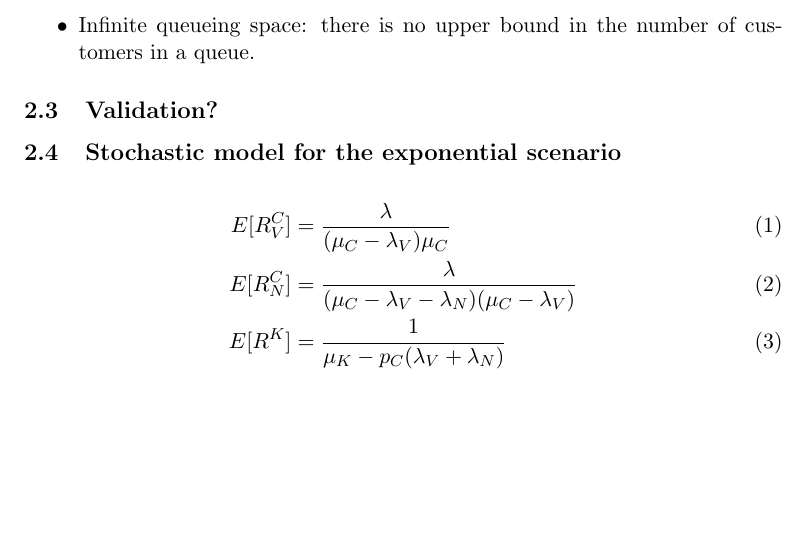
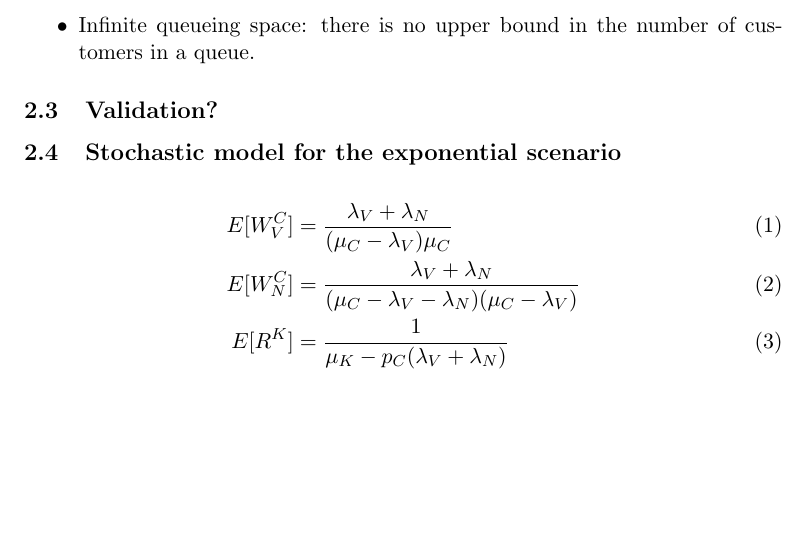
Before and after one commit to Manciukic/pecsn_project, a LaTeX document (docs/report/main.tex, which reads docs/report/model.tex): part of page 3 of 7, cut so that both start at the same text. Compiled offline with pdfLaTeX.

Commit message:
Fix model typos

```diff
--- a/docs/report/model.tex
+++ b/docs/report/model.tex
@@ -14,7 +14,7 @@
 
 \subsection{Stochastic model for the exponential scenario}
 \begin{align}
-    E[R^C_{V}] &= \frac{\lambda}{(\mu_C-\lambda_{V})\mu_C} \\
-    E[R^C_{N}] &= \frac{\lambda}{(\mu_C-\lambda_{V}-\lambda_N)(\mu_C-\lambda_{V})} \\
+    E[W^C_{V}] &= \frac{\lambda_V + \lambda_N}{(\mu_C-\lambda_{V})\mu_C} \\
+    E[W^C_{N}] &= \frac{\lambda_V + \lambda_N}{(\mu_C-\lambda_{V}-\lambda_N)(\mu_C-\lambda_{V})} \\
     E[R^K] &= \frac{1}{\mu_K-p_C(\lambda_{V}+\lambda_{N})}
 \end{align}
```
